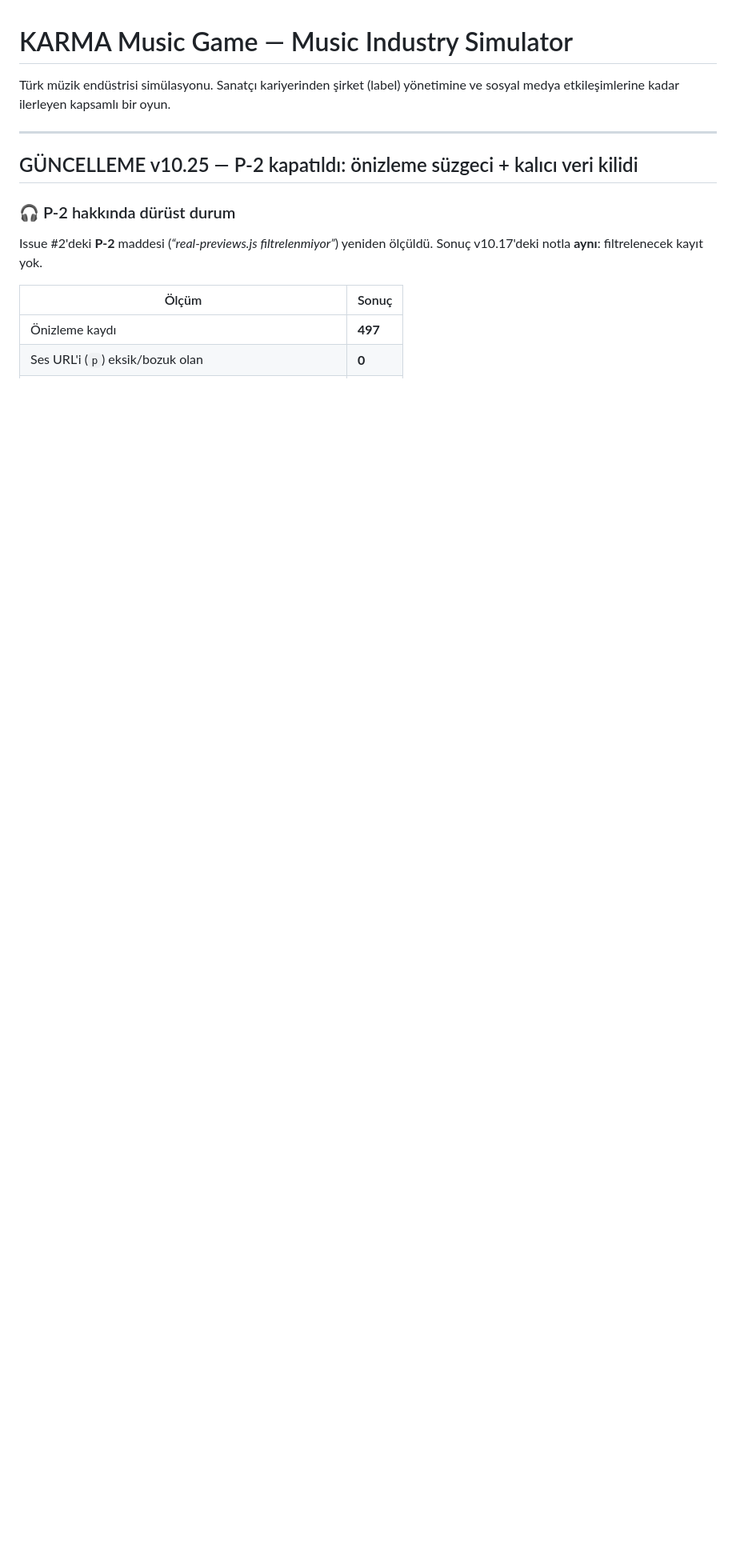
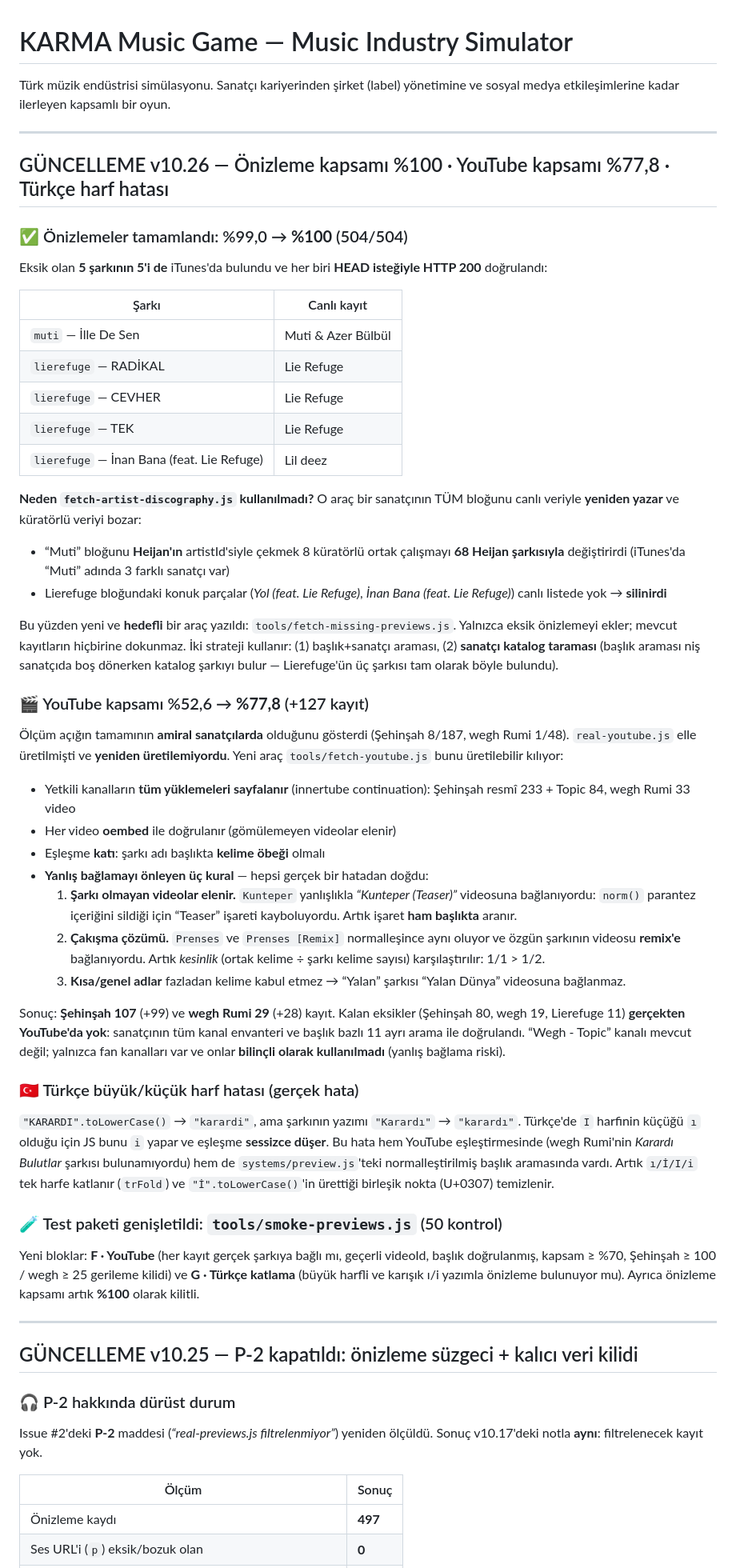
Before and after one commit to lierefuge/KARMA-, a Markdown page: README.md, the part around the change. Shown at 80% size. GitHub-like rendering; blank space fills up the shorter version.

```diff
--- a/README.md
+++ b/README.md
@@ -2,6 +2,79 @@
 
 Türk müzik endüstrisi simülasyonu. Sanatçı kariyerinden şirket (label) yönetimine
 ve sosyal medya etkileşimlerine kadar ilerleyen kapsamlı bir oyun.
+
+---
+
+## GÜNCELLEME v10.26 — Önizleme kapsamı %100 · YouTube kapsamı %77,8 · Türkçe harf hatası
+
+### ✅ Önizlemeler tamamlandı: %99,0 → **%100** (504/504)
+
+Eksik olan **5 şarkının 5'i de** iTunes'da bulundu ve her biri **HEAD isteğiyle
+HTTP 200** doğrulandı:
+
+| Şarkı | Canlı kayıt |
+|---|---|
+| `muti` — İlle De Sen | Muti & Azer Bülbül |
+| `lierefuge` — RADİKAL | Lie Refuge |
+| `lierefuge` — CEVHER | Lie Refuge |
+| `lierefuge` — TEK | Lie Refuge |
+| `lierefuge` — İnan Bana (feat. Lie Refuge) | Lil deez |
+
+**Neden `fetch-artist-discography.js` kullanılmadı?** O araç bir sanatçının TÜM
+bloğunu canlı veriyle **yeniden yazar** ve küratörlü veriyi bozar:
+
+- “Muti” bloğunu **Heijan'ın** artistId'siyle çekmek 8 küratörlü ortak çalışmayı
+  **68 Heijan şarkısıyla** değiştirirdi (iTunes'da “Muti” adında 3 farklı sanatçı var)
+- Lierefuge bloğundaki konuk parçalar (*Yol (feat. Lie Refuge)*, *İnan Bana (feat. Lie Refuge)*)
+  canlı listede yok → **silinirdi**
+
+Bu yüzden yeni ve **hedefli** bir araç yazıldı: `tools/fetch-missing-previews.js`.
+Yalnızca eksik önizlemeyi ekler; mevcut kayıtların hiçbirine dokunmaz.
+İki strateji kullanır: (1) başlık+sanatçı araması, (2) **sanatçı katalog taraması**
+(başlık araması niş sanatçıda boş dönerken katalog şarkıyı bulur — Lierefuge'ün üç
+şarkısı tam olarak böyle bulundu).
+
+### 🎬 YouTube kapsamı %52,6 → **%77,8** (+127 kayıt)
+
+Ölçüm açığın tamamının **amiral sanatçılarda** olduğunu gösterdi (Şehinşah 8/187,
+wegh Rumi 1/48). `real-youtube.js` elle üretilmişti ve **yeniden üretilemiyordu**.
+Yeni araç `tools/fetch-youtube.js` bunu üretilebilir kılıyor:
+
+- Yetkili kanalların **tüm yüklemeleri sayfalanır** (innertube continuation):
+  Şehinşah resmî 233 + Topic 84, wegh Rumi 33 video
+- Her video **oembed** ile doğrulanır (gömülemeyen videolar elenir)
+- Eşleşme **katı**: şarkı adı başlıkta **kelime öbeği** olmalı
+- **Yanlış bağlamayı önleyen üç kural** — hepsi gerçek bir hatadan doğdu:
+  1. **Şarkı olmayan videolar elenir.** `Kunteper` yanlışlıkla *“Kunteper (Teaser)”*
+     videosuna bağlanıyordu: `norm()` parantez içeriğini sildiği için “Teaser”
+     işareti kayboluyordu. Artık işaret **ham başlıkta** aranır.
+  2. **Çakışma çözümü.** `Prenses` ve `Prenses [Remix]` normalleşince aynı oluyor ve
+     özgün şarkının videosu **remix'e** bağlanıyordu. Artık *kesinlik*
+     (ortak kelime ÷ şarkı kelime sayısı) karşılaştırılır: 1/1 > 1/2.
+  3. **Kısa/genel adlar** fazladan kelime kabul etmez → “Yalan” şarkısı
+     “Yalan Dünya” videosuna bağlanmaz.
+
+Sonuç: **Şehinşah 107** (+99) ve **wegh Rumi 29** (+28) kayıt. Kalan eksikler
+(Şehinşah 80, wegh 19, Lierefuge 11) **gerçekten YouTube'da yok**: sanatçının tüm
+kanal envanteri ve başlık bazlı 11 ayrı arama ile doğrulandı. “Wegh - Topic”
+kanalı mevcut değil; yalnızca fan kanalları var ve onlar **bilinçli olarak
+kullanılmadı** (yanlış bağlama riski).
+
+### 🇹🇷 Türkçe büyük/küçük harf hatası (gerçek hata)
+
+`"KARARDI".toLowerCase()` → `"karardi"`, ama şarkının yazımı `"Karardı"` → `"karardı"`.
+Türkçe'de `I` harfinin küçüğü `ı` olduğu için JS bunu `i` yapar ve eşleşme **sessizce
+düşer**. Bu hata hem YouTube eşleştirmesinde (wegh Rumi'nin *Karardı Bulutlar* şarkısı
+bulunamıyordu) hem de `systems/preview.js`'teki normalleştirilmiş başlık aramasında
+vardı. Artık `ı/İ/I/i` tek harfe katlanır (`trFold`) ve `"İ".toLowerCase()`'in ürettiği
+birleşik nokta (U+0307) temizlenir.
+
+### 🧪 Test paketi genişletildi: `tools/smoke-previews.js` (50 kontrol)
+
+Yeni bloklar: **F · YouTube** (her kayıt gerçek şarkıya bağlı mı, geçerli videoId,
+başlık doğrulanmış, kapsam ≥ %70, Şehinşah ≥ 100 / wegh ≥ 25 gerileme kilidi) ve
+**G · Türkçe katlama** (büyük harfli ve karışık ı/i yazımla önizleme bulunuyor mu).
+Ayrıca önizleme kapsamı artık **%100** olarak kilitli.
 
 ---
 
```
